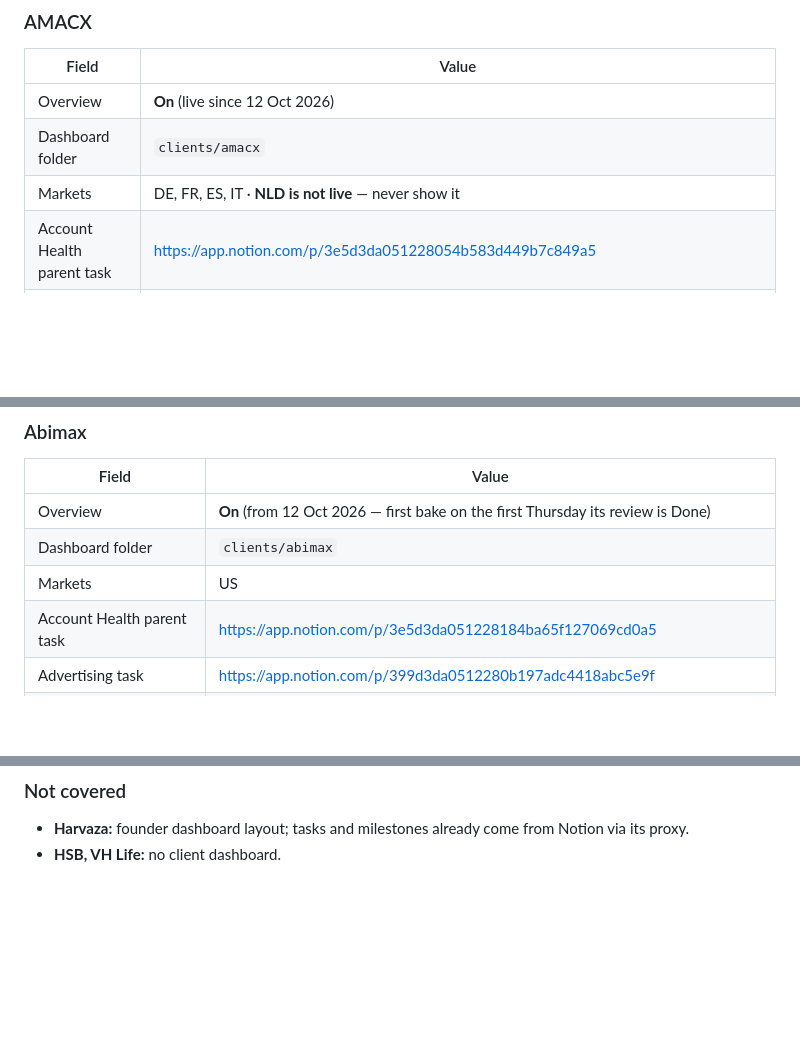
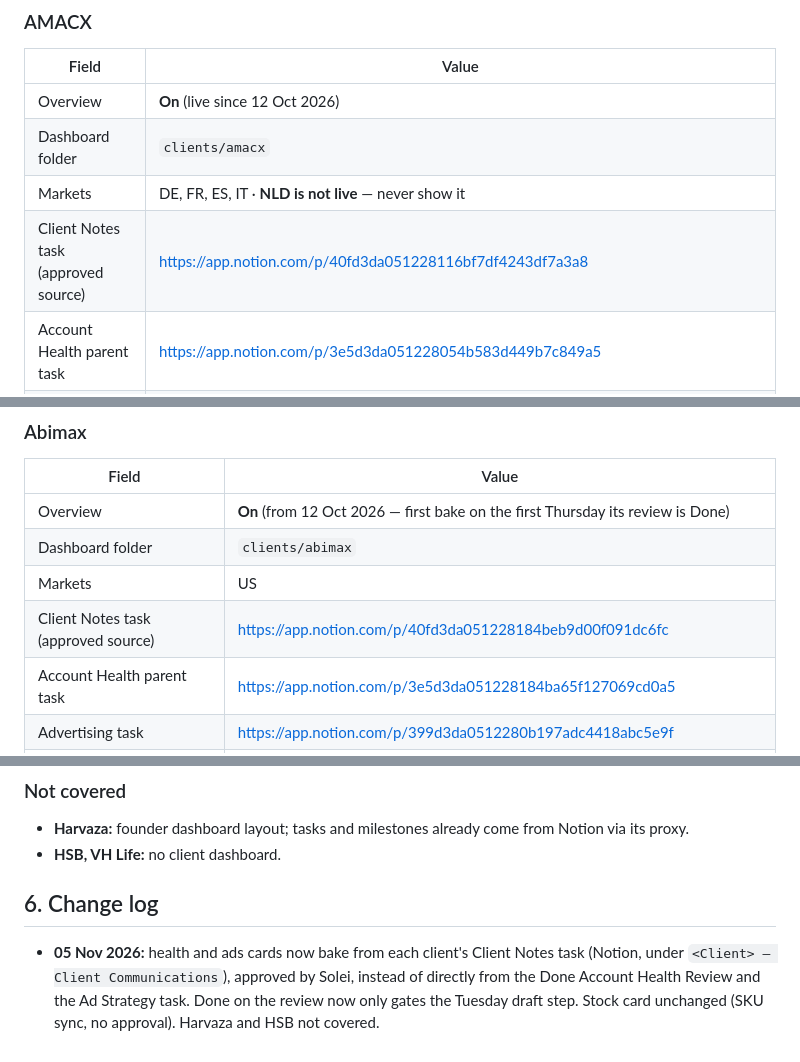
Before and after one commit to TDSTRATEGISTS-CODE/td-dashboard, a Markdown page: tools/weekly-overview.routine.md, 3 parts joined by grey strips. Rendered like a GitHub page; blank space fills up the shorter version.

```diff
--- a/tools/weekly-overview.routine.md
+++ b/tools/weekly-overview.routine.md
@@ -164,6 +167,7 @@ Item shape: `{level, title, sub}`.
 | Overview | **On** (live since 12 Oct 2026) |
 | Dashboard folder | `clients/amacx` |
 | Markets | DE, FR, ES, IT · **NLD is not live** — never show it |
+| Client Notes task (approved source) | https://app.notion.com/p/40fd3da051228116bf7df4243df7a3a8 |
 | Account Health parent task | https://app.notion.com/p/3e5d3da051228054b583d449b7c849a5 |
 | Advertising task | https://app.notion.com/p/399d3da051228051a0a7cc400c7b774e (AMACX Advertising) |
 | Monthly SOP | https://app.notion.com/p/349d3da05122803eacc5ee7b997942c7 |
@@ -181,6 +185,7 @@ Item shape: `{level, title, sub}`.
 | Overview | **On** (from 12 Oct 2026 — first bake on the first Thursday its review is Done) |
 | Dashboard folder | `clients/abimax` |
 | Markets | US |
+| Client Notes task (approved source) | https://app.notion.com/p/40fd3da051228184beb9d00f091dc6fc |
 | Account Health parent task | https://app.notion.com/p/3e5d3da051228184ba65f127069cd0a5 |
 | Advertising task | https://app.notion.com/p/399d3da0512280b197adc4418abc5e9f |
 | Monthly SOP | https://app.notion.com/p/2b7d3da0512280a5b53af9f0788d0e81 |
@@ -226,3 +233,10 @@ Item shape: `{level, title, sub}`.
 ### Not covered
 - **Harvaza:** founder dashboard layout; tasks and milestones already come from Notion via its proxy.
 - **HSB, VH Life:** no client dashboard.
+
+## 6. Change log
+
+- **05 Nov 2026:** health and ads cards now bake from each client's Client Notes task (Notion, under
+  `<Client> — Client Communications`), approved by Solei, instead of directly from the Done Account Health
+  Review and the Ad Strategy task. Done on the review now only gates the Tuesday draft step. Stock card
+  unchanged (SKU sync, no approval). Harvaza and HSB not covered.
```
Also changed, not shown: other parts of tools/weekly-overview.routine.md (+22 -17 lines).
